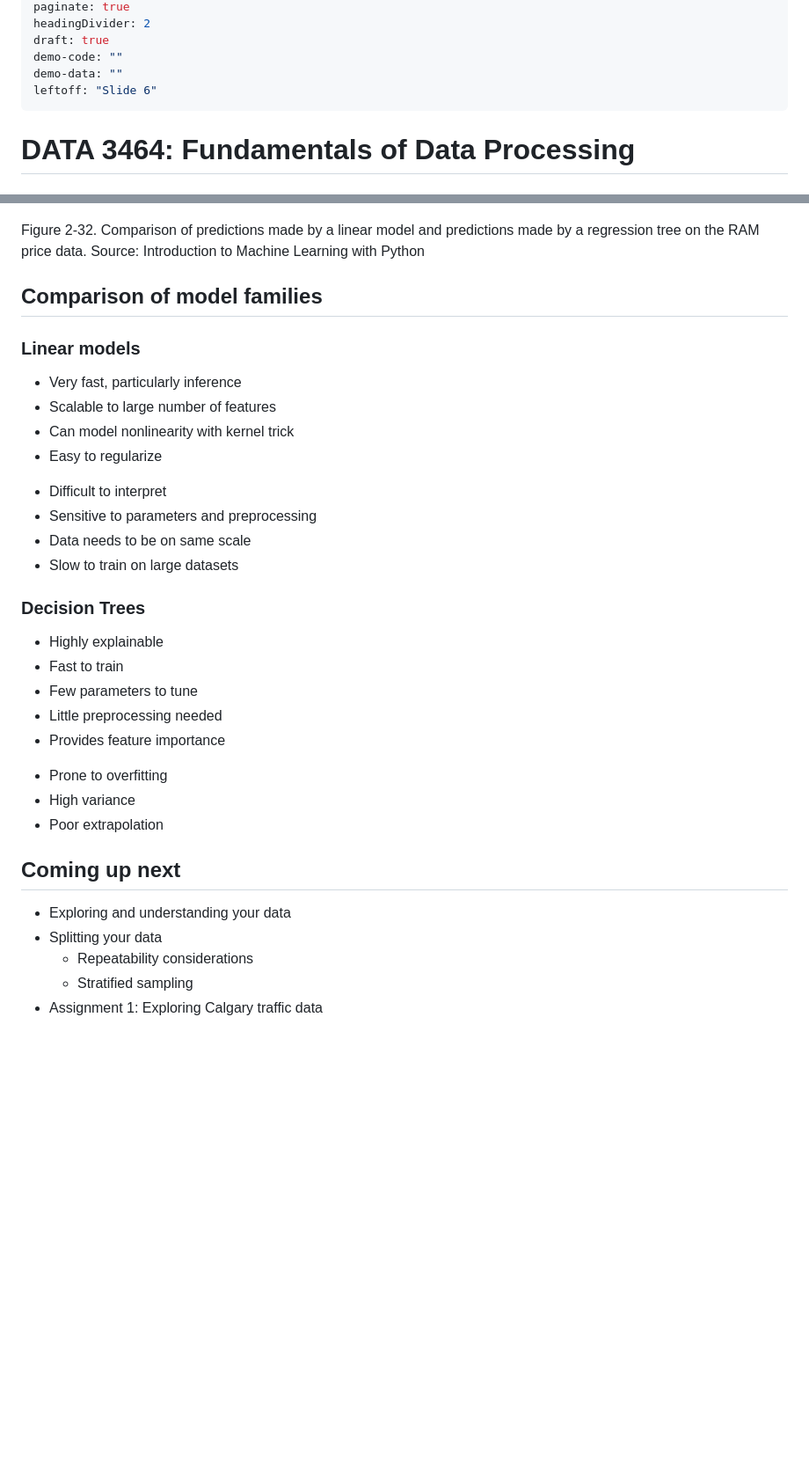
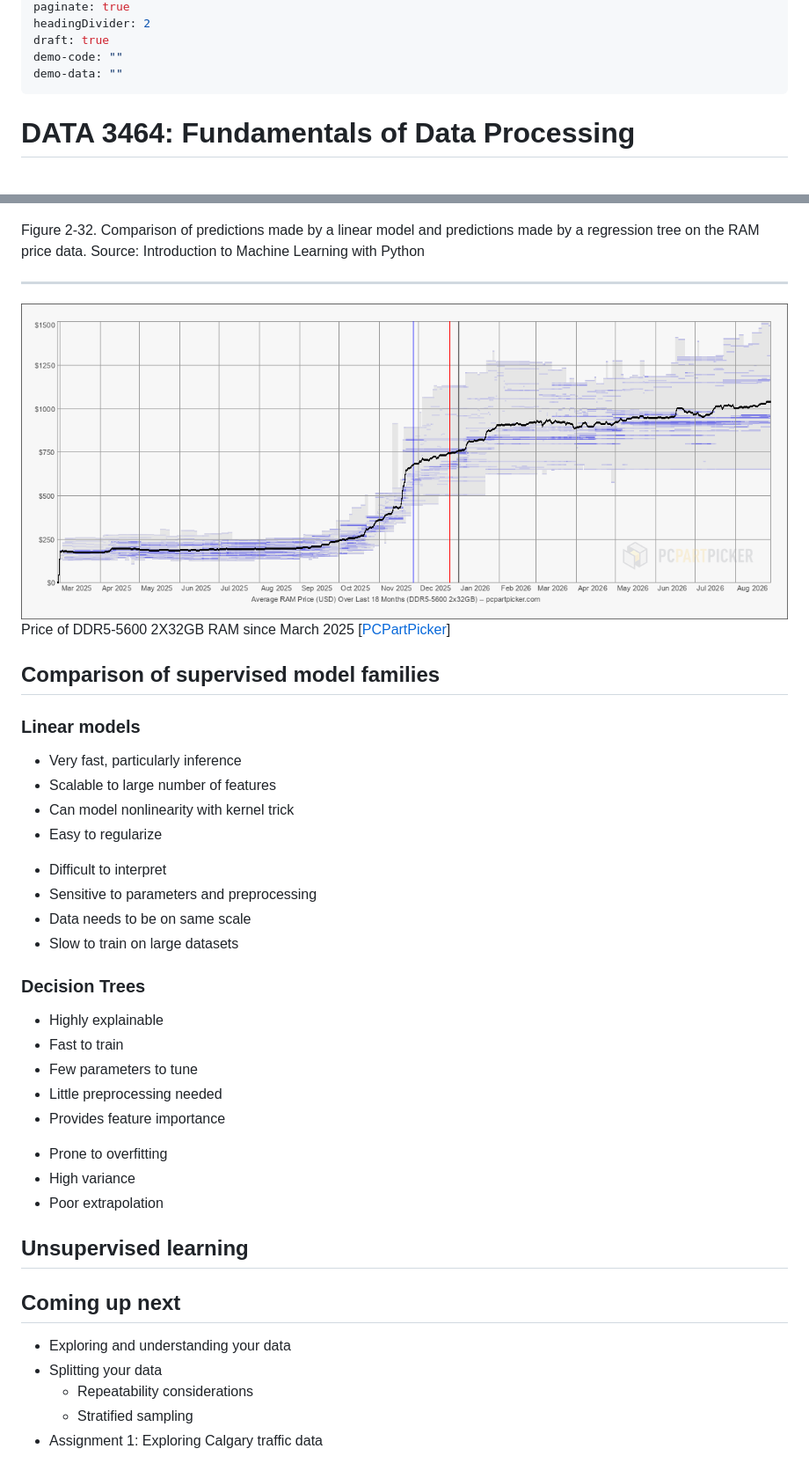
Before and after one commit to mru-data3464/f26, a Markdown page: slides/02-basic-models.md, 2 parts joined by grey strips. Shown: that part at 88% size. GitHub-like rendering; pictures changed too: img/02-ram.png (added); blank space fills up the shorter version.

```diff
--- a/slides/02-basic-models.md
+++ b/slides/02-basic-models.md
@@ -8,7 +8,6 @@ headingDivider: 2
 draft: true
 demo-code: ""
 demo-data: ""
-leftoff: "Slide 6"
 ---
 
 <!--
@@ -202,7 +195,12 @@ _class: code_reminder
 
 <span style="font-size:0.8em; text-align: center;">Figure 2-32. Comparison of predictions made by a linear model and predictions made by a regression tree on the RAM price data. Source: Introduction to Machine Learning with Python</span>
 
-## Comparison of model families
+---
+
+![](../img/02-ram.png)
+Price of DDR5-5600 2X32GB RAM since March 2025 [[PCPartPicker](https://pcpartpicker.com/trends/price/memory/#ram.ddr5.5200.2x16384)]
+
+## Comparison of supervised model families
 
 <div class="columns" style="font-size:0.9em;">
 <div>
@@ -211,18 +209,18 @@ _class: code_reminder
 
 <span class="pro">
 
-- Very fast, particularly inference
-- Scalable to large number of features
-- Can model nonlinearity with kernel trick
-- Easy to regularize
+* Very fast, particularly inference
+* Scalable to large number of features
+* Can model nonlinearity with kernel trick
+* Easy to regularize
 
 </span>
 <span class="con">
 
-- Difficult to interpret
-- Sensitive to parameters and preprocessing
-- Data needs to be on same scale
-- Slow to train on large datasets
+* Difficult to interpret
+* Sensitive to parameters and preprocessing
+* Data needs to be on same scale
+* Slow to train on large datasets
 
 </span>
 </div>
@@ -232,27 +230,29 @@ _class: code_reminder
 
 <span class="pro">
 
-- Highly explainable
-- Fast to train
-- Few parameters to tune
-- Little preprocessing needed
-- Provides feature importance
+* Highly explainable
+* Fast to train
+* Few parameters to tune
+* Little preprocessing needed
+* Provides feature importance
 
 </span>
 <span class="con">
 
-- Prone to overfitting
-- High variance
-- Poor extrapolation
+* Prone to overfitting
+* High variance
+* Poor extrapolation
 
 </span>
 
 </div>
 </div>
 
+## Unsupervised learning
+
 ## Coming up next
-- Exploring and understanding your data
-- Splitting your data
+* Exploring and understanding your data
+* Splitting your data
   - Repeatability considerations
   - Stratified sampling
-- Assignment 1: Exploring Calgary traffic data
+* Assignment 1: Exploring Calgary traffic data
```
Also changed, not shown: other parts of slides/02-basic-models.md (+52 -58 lines).
